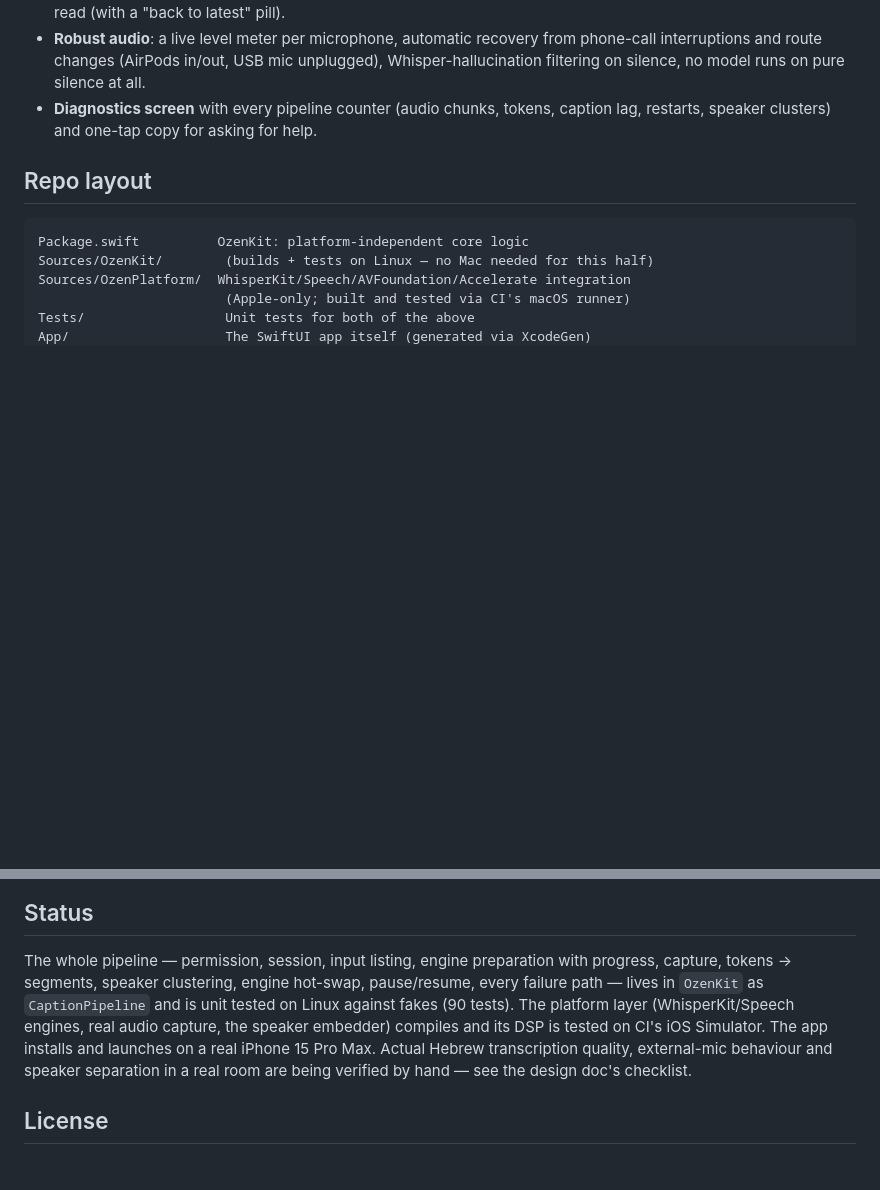
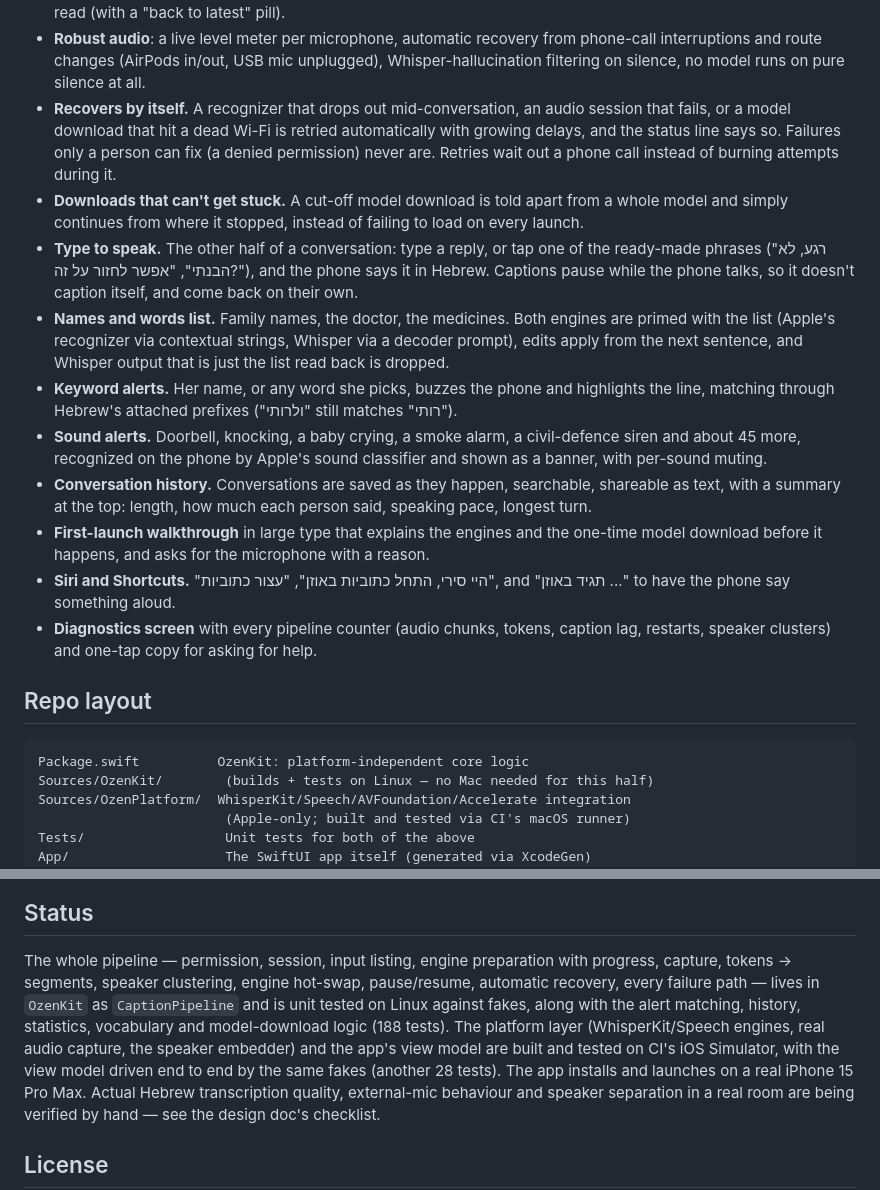
Before and after one commit to arbel-source-org/ozen, a Markdown page: README.md, 2 parts joined by grey strips. Rendered like a GitHub page; blank space fills up the shorter version.

Commit message:
README: document recovery, downloads, type-to-speak, names list, alerts, history, onboarding, Siri
The feature list predated everything added since the first on-device
run. Adds what each of those does from the reader's side, and updates the
status section's test counts (188 portable, 28 on the iOS Simulator).

```diff
--- a/README.md
+++ b/README.md
@@ -46,6 +46,37 @@ things, for Hebrew conversation, entirely on-device.
   from phone-call interruptions and route changes (AirPods in/out, USB mic
   unplugged), Whisper-hallucination filtering on silence, no model runs on
   pure silence at all.
+- **Recovers by itself.** A recognizer that drops out mid-conversation,
+  an audio session that fails, or a model download that hit a dead Wi-Fi
+  is retried automatically with growing delays, and the status line says
+  so. Failures only a person can fix (a denied permission) never are.
+  Retries wait out a phone call instead of burning attempts during it.
+- **Downloads that can't get stuck.** A cut-off model download is told
+  apart from a whole model and simply continues from where it stopped,
+  instead of failing to load on every launch.
+- **Type to speak.** The other half of a conversation: type a reply, or
+  tap one of the ready-made phrases ("רגע, לא הבנתי", "אפשר לחזור על
+  זה?"), and the phone says it in Hebrew. Captions pause while the phone
+  talks, so it doesn't caption itself, and come back on their own.
+- **Names and words list.** Family names, the doctor, the medicines.
+  Both engines are primed with the list (Apple's recognizer via
+  contextual strings, Whisper via a decoder prompt), edits apply from the
+  next sentence, and Whisper output that is just the list read back is
+  dropped.
+- **Keyword alerts.** Her name, or any word she picks, buzzes the phone
+  and highlights the line, matching through Hebrew's attached prefixes
+  ("ולרותי" still matches "רותי").
+- **Sound alerts.** Doorbell, knocking, a baby crying, a smoke alarm, a
+  civil-defence siren and about 45 more, recognized on the phone by
+  Apple's sound classifier and shown as a banner, with per-sound muting.
+- **Conversation history.** Conversations are saved as they happen,
+  searchable, shareable as text, with a summary at the top: length, how
+  much each person said, speaking pace, longest turn.
+- **First-launch walkthrough** in large type that explains the engines and
+  the one-time model download before it happens, and asks for the
+  microphone with a reason.
+- **Siri and Shortcuts.** "היי סירי, התחל כתוביות באוזן", "עצור כתוביות",
+  and "תגיד באוזן ..." to have the phone say something aloud.
 - **Diagnostics screen** with every pipeline counter (audio chunks, tokens,
   caption lag, restarts, speaker clusters) and one-tap copy for asking for
   help.
@@ -96,10 +127,13 @@ the three things that were broken along the way, in
 
 The whole pipeline — permission, session, input listing, engine
 preparation with progress, capture, tokens → segments, speaker clustering,
-engine hot-swap, pause/resume, every failure path — lives in `OzenKit` as
-`CaptionPipeline` and is unit tested on Linux against fakes (90 tests).
-The platform layer (WhisperKit/Speech engines, real audio capture, the
-speaker embedder) compiles and its DSP is tested on CI's iOS Simulator.
+engine hot-swap, pause/resume, automatic recovery, every failure path —
+lives in `OzenKit` as `CaptionPipeline` and is unit tested on Linux
+against fakes, along with the alert matching, history, statistics,
+vocabulary and model-download logic (188 tests). The platform layer
+(WhisperKit/Speech engines, real audio capture, the speaker embedder) and
+the app's view model are built and tested on CI's iOS Simulator, with the
+view model driven end to end by the same fakes (another 28 tests).
 The app installs and launches on a real iPhone 15 Pro Max. Actual Hebrew
 transcription quality, external-mic behaviour and speaker separation in a
 real room are being verified by hand — see the design doc's checklist.
```
